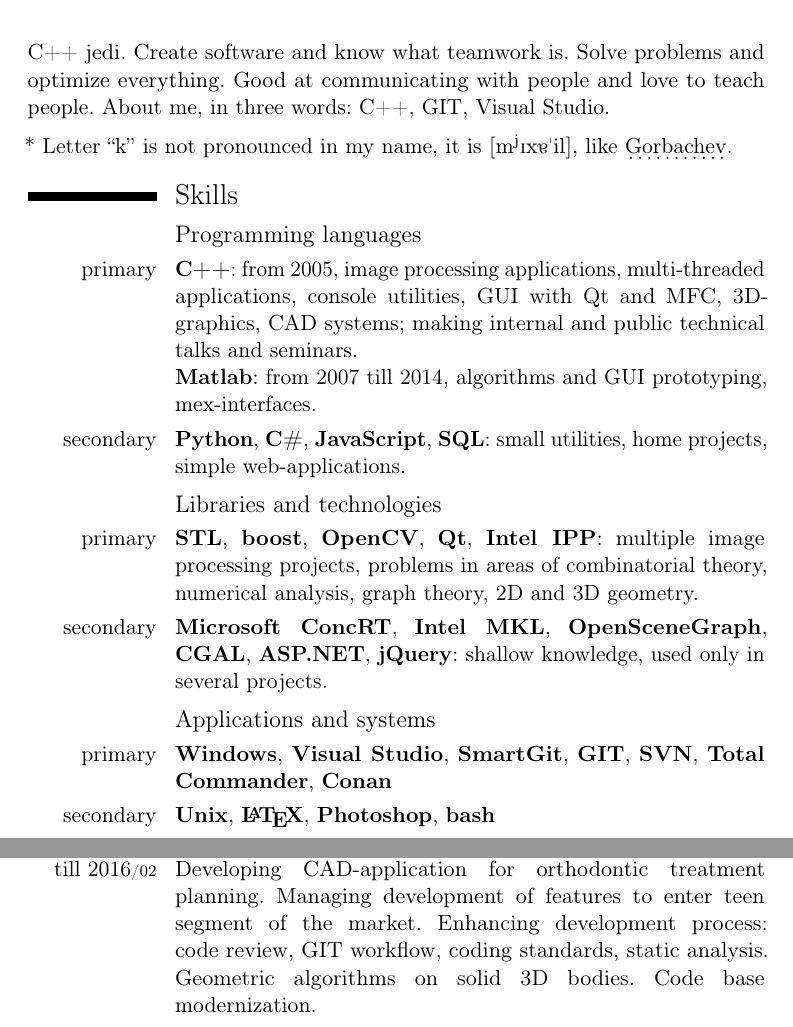
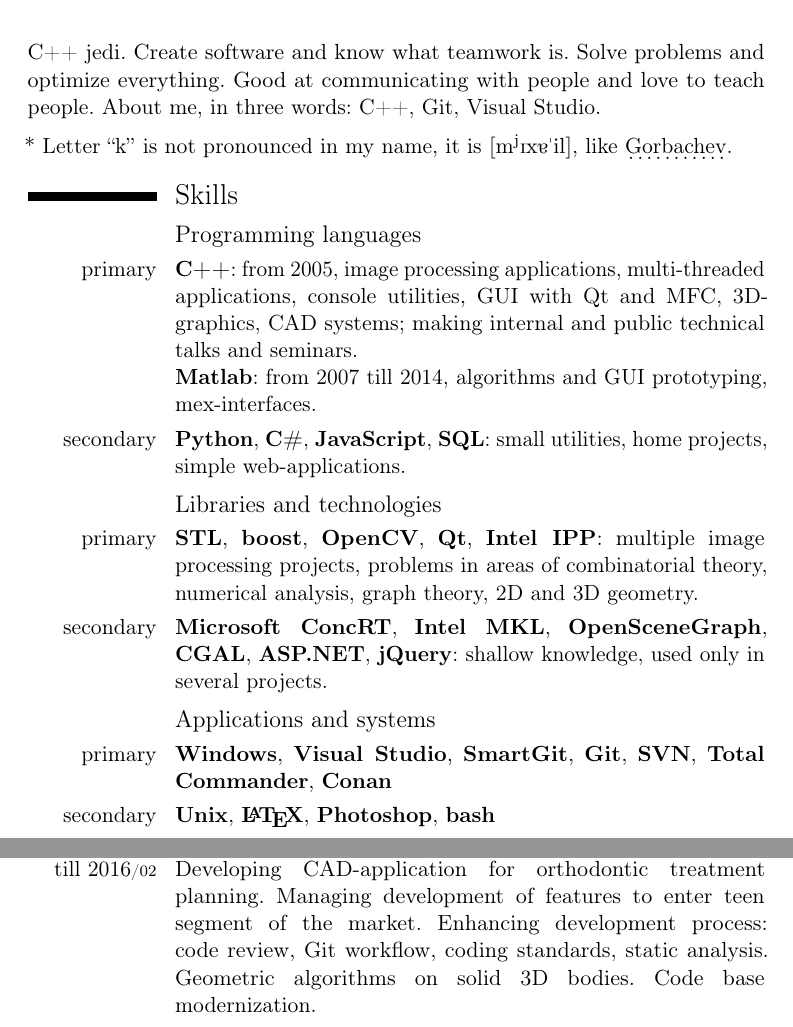
Before and after one commit to mmatrosov/cv, a LaTeX CV (matrosov-cv-eng.tex): two parts of pages 1 and 3 of 6, joined at a grey line, cut so that both start at the same text. Compiled offline with pdfLaTeX.

Commit message:
replace GIT with Git

```diff
--- a/matrosov-cv-eng.tex
+++ b/matrosov-cv-eng.tex
@@ -11,7 +11,7 @@
 \begin{document}
 \maketitle
 
-C++ jedi. Create software and know what teamwork is. Solve problems and optimize everything. Good at communicating with people and love to teach people. About me, in three words: C++, GIT, Visual Studio.
+C++ jedi. Create software and know what teamwork is. Solve problems and optimize everything. Good at communicating with people and love to teach people. About me, in three words: C++, Git, Visual Studio.
 \par\medskip
 * Letter ``k'' is not pronounced in my name, it is \textipa{[{m\super j}Ix5{\textprimstress}il]}, like \myhttplink[Gorbachev]{http://en.wikipedia.org/wiki/Mikhail_Gorbachev}.
 
@@ -39,7 +39,7 @@
 \subsection{Applications and systems}
 
 \cvitem{primary}{
-	\textbf{Windows}, \textbf{Visual Studio}, \textbf{SmartGit}, \textbf{GIT}, \textbf{SVN}, \textbf{Total Commander}, \textbf{Conan}
+	\textbf{Windows}, \textbf{Visual Studio}, \textbf{SmartGit}, \textbf{Git}, \textbf{SVN}, \textbf{Total Commander}, \textbf{Conan}
 }
 \cvitem{secondary}{
 	\textbf{Unix}, \textbf{\LaTeX}, \textbf{Photoshop}, \textbf{bash}
@@ -92,7 +92,7 @@
 }
 \cvitem{from~2014\cvmonth{12} till~2016\cvmonth{02}}{
 	\textbf{Align Technology Inc}, \emph{Senior developer, BMS team}. \newline
-	Developing CAD-application for orthodontic treatment planning. Managing development of features to enter teen segment of the market. Enhancing development process: code review, GIT workflow, coding standards, static analysis. Geometric algorithms on solid 3D bodies. Code base modernization.
+	Developing CAD-application for orthodontic treatment planning. Managing development of features to enter teen segment of the market. Enhancing development process: code review, Git workflow, coding standards, static analysis. Geometric algorithms on solid 3D bodies. Code base modernization.
 }
 \cvitem{from~2013\cvmonth{10} till~2014\cvmonth{10}}{
 	\textbf{OctoNus Software Ltd, Digital Microscope project}, \newline
```
Also changed, not shown: matrosov-cv-rus.tex (+3 -3 lines).
